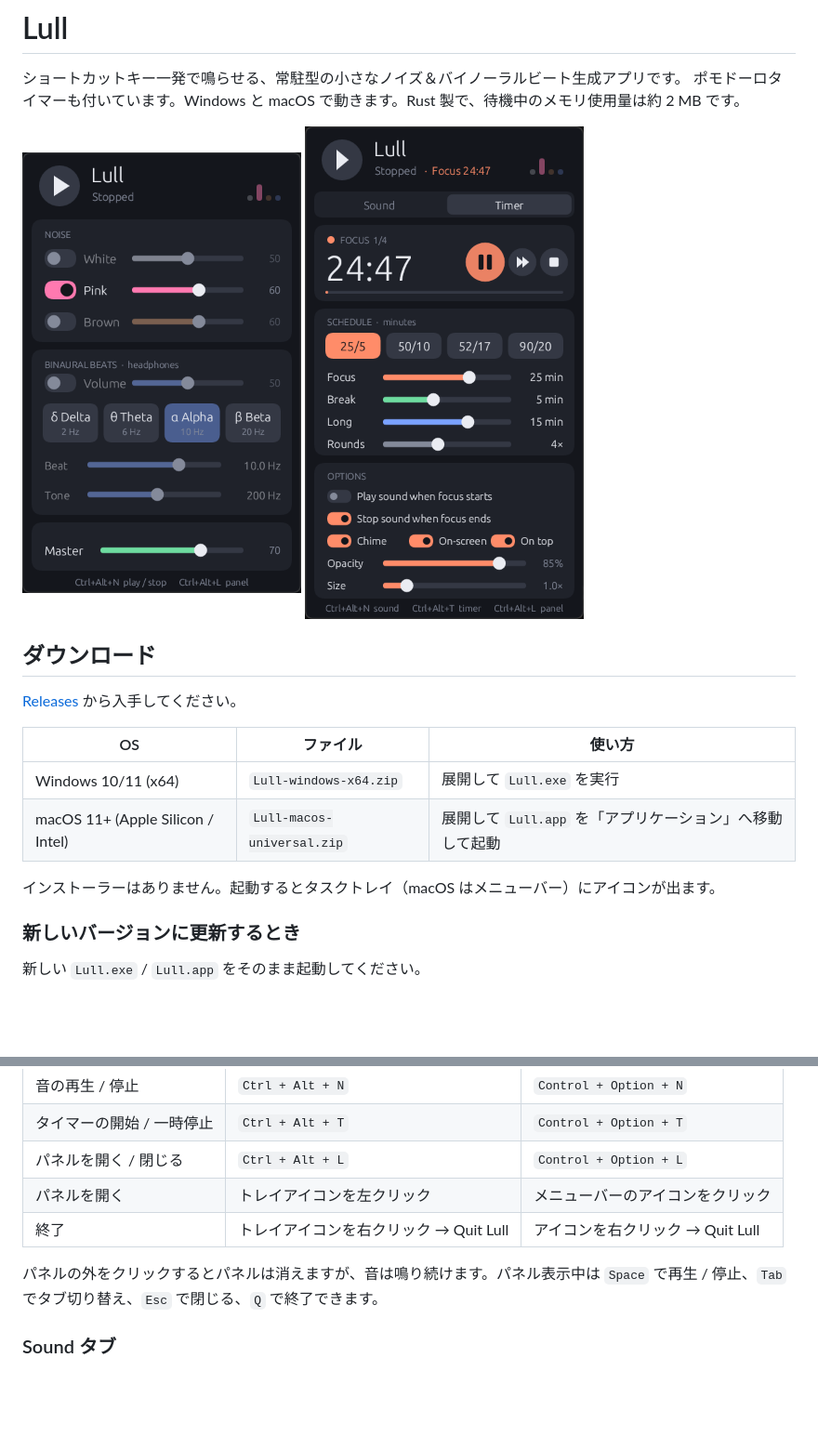
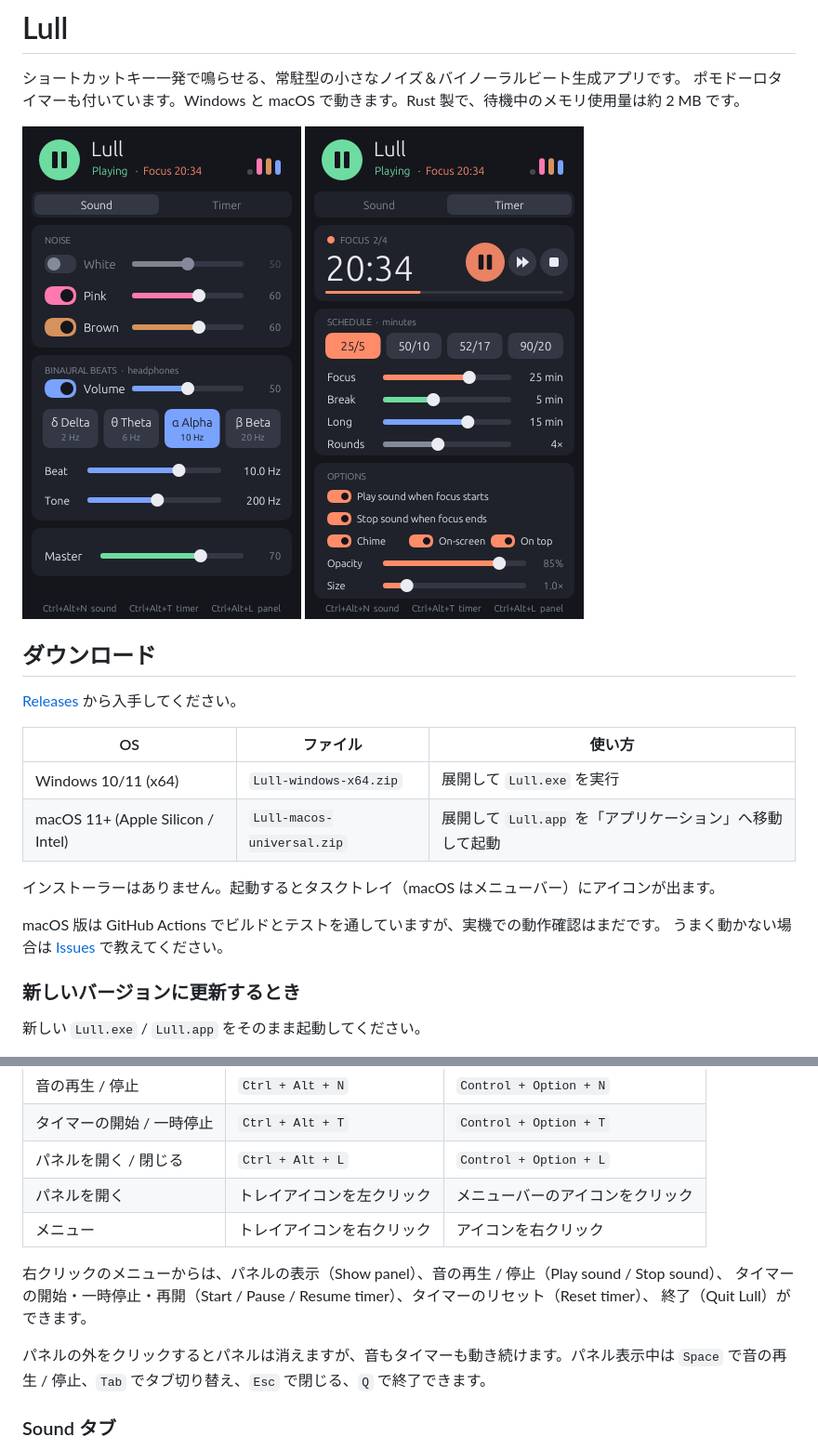
Before and after one commit to shirumono42/lull, a Markdown page: README.md, 2 parts joined by grey strips. Shown at 93% size. GitHub-like rendering; pictures changed too: docs/screenshot-timer.png, docs/screenshot.png; blank space fills up the shorter version.

```diff
--- a/README.md
+++ b/README.md
@@ -15,6 +15,9 @@
 | macOS 11+ (Apple Silicon / Intel) | `Lull-macos-universal.zip` | 展開して `Lull.app` を「アプリケーション」へ移動して起動 |
 
 インストーラーはありません。起動するとタスクトレイ（macOS はメニューバー）にアイコンが出ます。
+
+macOS 版は GitHub Actions でビルドとテストを通していますが、実機での動作確認はまだです。
+うまく動かない場合は [Issues](https://github.com/shirumono42/lull/issues) で教えてください。
 
 ### 新しいバージョンに更新するとき
 
@@ -43,10 +46,14 @@
 | タイマーの開始 / 一時停止 | `Ctrl + Alt + T` | `Control + Option + T` |
 | パネルを開く / 閉じる | `Ctrl + Alt + L` | `Control + Option + L` |
 | パネルを開く | トレイアイコンを左クリック | メニューバーのアイコンをクリック |
-| 終了 | トレイアイコンを右クリック → Quit Lull | アイコンを右クリック → Quit Lull |
+| メニュー | トレイアイコンを右クリック | アイコンを右クリック |
 
-パネルの外をクリックするとパネルは消えますが、音は鳴り続けます。パネル表示中は
-`Space` で再生 / 停止、`Tab` でタブ切り替え、`Esc` で閉じる、`Q` で終了できます。
+右クリックのメニューからは、パネルの表示（Show panel）、音の再生 / 停止（Play sound / Stop sound）、
+タイマーの開始・一時停止・再開（Start / Pause / Resume timer）、タイマーのリセット（Reset timer）、
+終了（Quit Lull）ができます。
+
+パネルの外をクリックするとパネルは消えますが、音もタイマーも動き続けます。パネル表示中は
+`Space` で音の再生 / 停止、`Tab` でタブ切り替え、`Esc` で閉じる、`Q` で終了できます。
 
 ### Sound タブ
 
```
Also changed, not shown: other parts of README.md (+29 -8 lines), docs/screenshot-overlay.png (added), docs/tray-icons.png (added), 1 other file.
